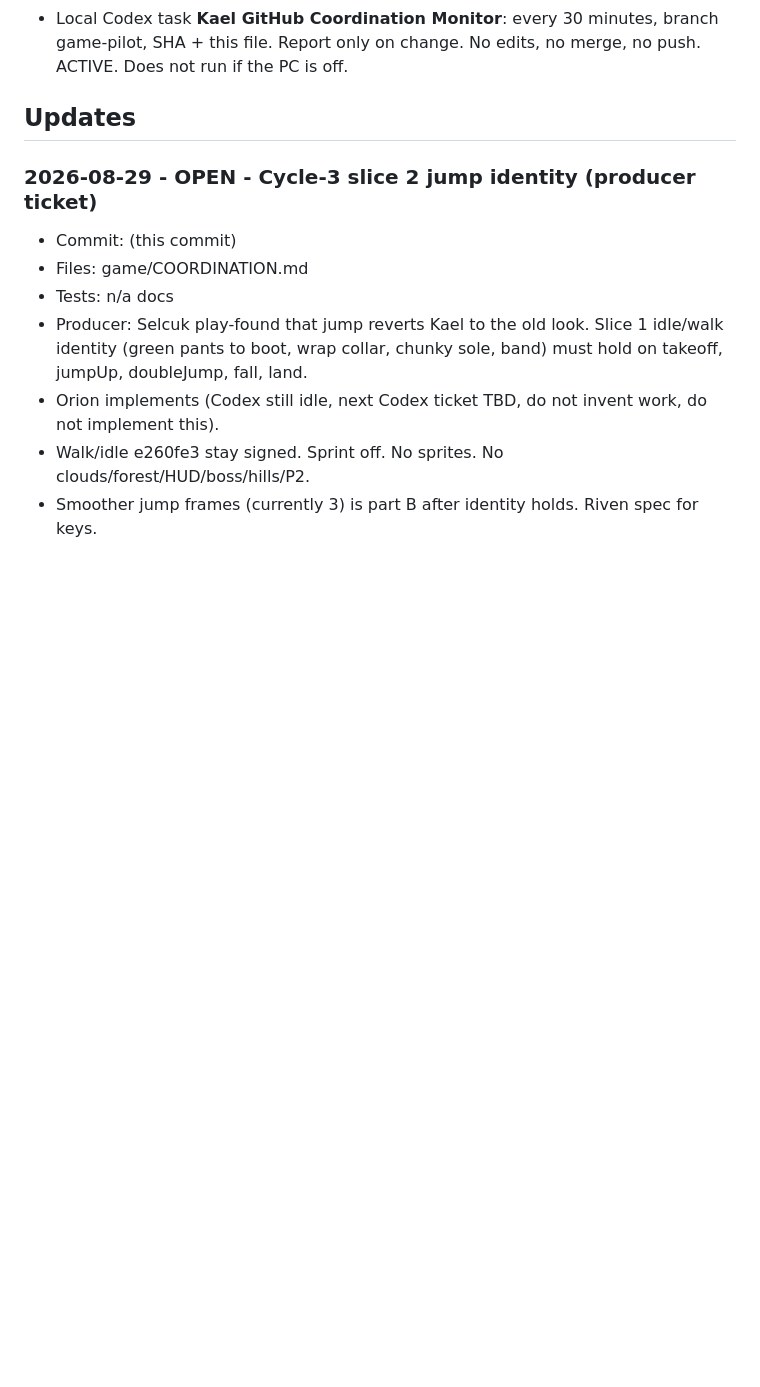
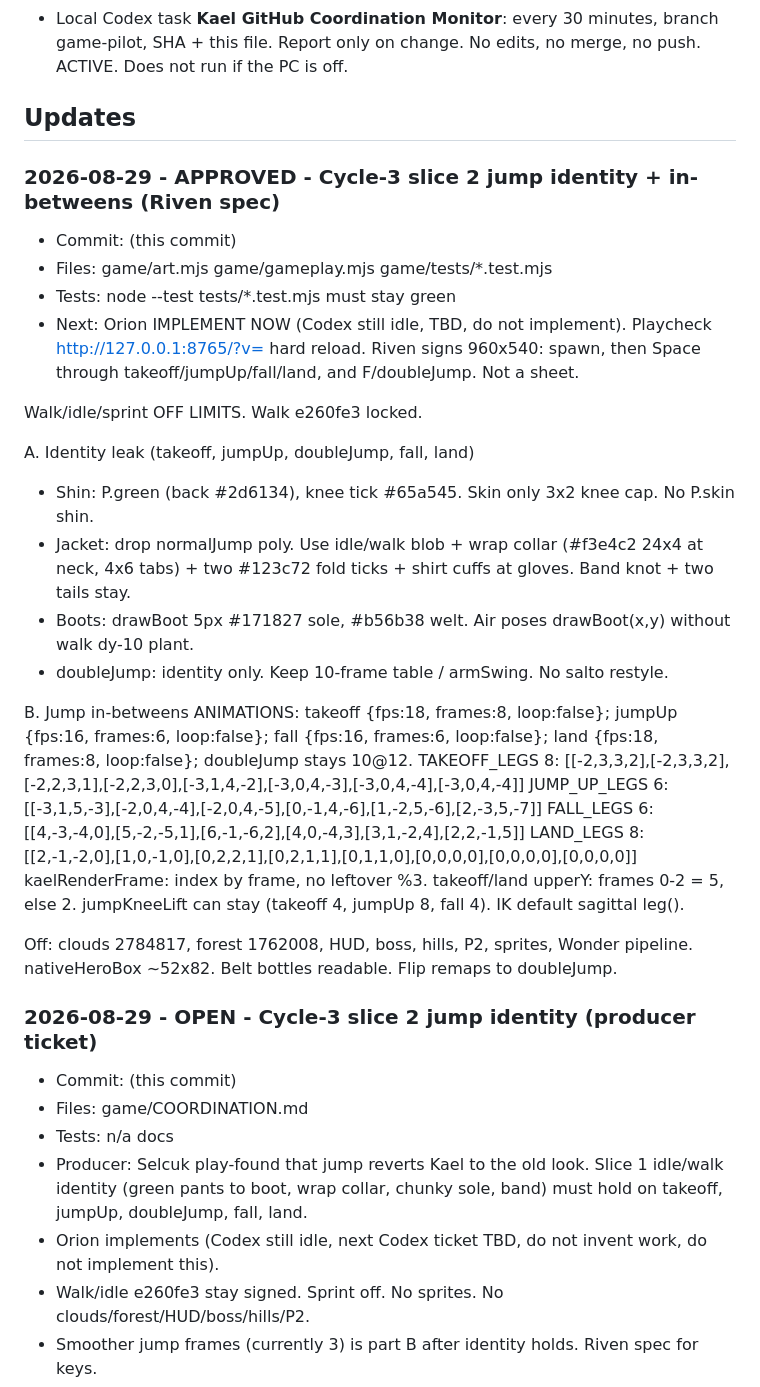
Before and after one commit to Kolay-AI/kael-game-pilot, a Markdown page: game/COORDINATION.md, the part around the change. Drawn GitHub-style; blank space fills up the shorter version.

Commit message:
Approve Cycle-3 slice 2: jump identity and in-betweens.

```diff
--- a/game/COORDINATION.md
+++ b/game/COORDINATION.md
@@ -34,6 +34,31 @@ Codex follows by: git fetch + git log origin/game-pilot + this Updates section.
 - Local Codex task **Kael GitHub Coordination Monitor**: every 30 minutes, branch game-pilot, SHA + this file. Report only on change. No edits, no merge, no push. ACTIVE. Does not run if the PC is off.
 
 ## Updates
+
+### 2026-08-29 - APPROVED - Cycle-3 slice 2 jump identity + in-betweens (Riven spec)
+- Commit: (this commit)
+- Files: game/art.mjs game/gameplay.mjs game/tests/*.test.mjs
+- Tests: node --test tests/*.test.mjs must stay green
+- Next: Orion IMPLEMENT NOW (Codex still idle, TBD, do not implement). Playcheck http://127.0.0.1:8765/?v=<sha> hard reload. Riven signs 960x540: spawn, then Space through takeoff/jumpUp/fall/land, and F/doubleJump. Not a sheet.
+
+Walk/idle/sprint OFF LIMITS. Walk e260fe3 locked.
+
+A. Identity leak (takeoff, jumpUp, doubleJump, fall, land)
+- Shin: P.green (back #2d6134), knee tick #65a545. Skin only 3x2 knee cap. No P.skin shin.
+- Jacket: drop normalJump poly. Use idle/walk blob + wrap collar (#f3e4c2 24x4 at neck, 4x6 tabs) + two #123c72 fold ticks + shirt cuffs at gloves. Band knot + two tails stay.
+- Boots: drawBoot 5px #171827 sole, #b56b38 welt. Air poses drawBoot(x,y) without walk dy-10 plant.
+- doubleJump: identity only. Keep 10-frame table / armSwing. No salto restyle.
+
+B. Jump in-betweens
+ANIMATIONS: takeoff {fps:18, frames:8, loop:false}; jumpUp {fps:16, frames:6, loop:false}; fall {fps:16, frames:6, loop:false}; land {fps:18, frames:8, loop:false}; doubleJump stays 10@12.
+TAKEOFF_LEGS 8: [[-2,3,3,2],[-2,3,3,2],[-2,2,3,1],[-2,2,3,0],[-3,1,4,-2],[-3,0,4,-3],[-3,0,4,-4],[-3,0,4,-4]]
+JUMP_UP_LEGS 6: [[-3,1,5,-3],[-2,0,4,-4],[-2,0,4,-5],[0,-1,4,-6],[1,-2,5,-6],[2,-3,5,-7]]
+FALL_LEGS 6: [[4,-3,-4,0],[5,-2,-5,1],[6,-1,-6,2],[4,0,-4,3],[3,1,-2,4],[2,2,-1,5]]
+LAND_LEGS 8: [[2,-1,-2,0],[1,0,-1,0],[0,2,2,1],[0,2,1,1],[0,1,1,0],[0,0,0,0],[0,0,0,0],[0,0,0,0]]
+kaelRenderFrame: index by frame, no leftover %3. takeoff/land upperY: frames 0-2 = 5, else 2. jumpKneeLift can stay (takeoff 4, jumpUp 8, fall 4). IK default sagittal leg().
+
+Off: clouds 2784817, forest 1762008, HUD, boss, hills, P2, sprites, Wonder pipeline. nativeHeroBox ~52x82. Belt bottles readable. Flip remaps to doubleJump.
+
 
 ### 2026-08-29 - OPEN - Cycle-3 slice 2 jump identity (producer ticket)
 - Commit: (this commit)
```
